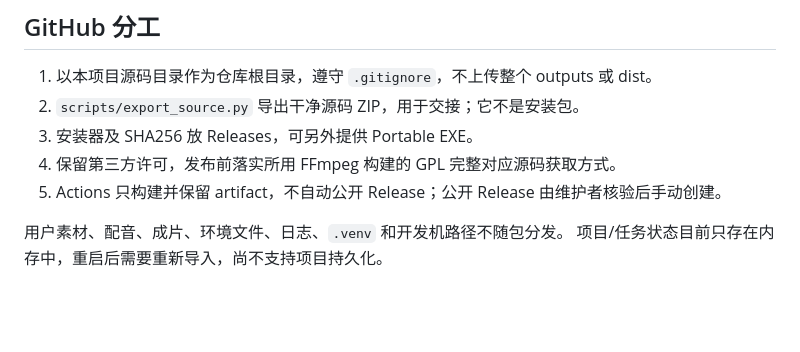
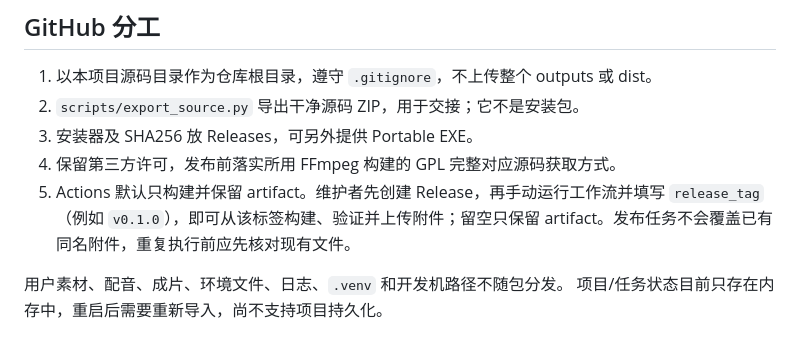
Before and after one commit to mgstationery1-code/VideoMagicMix, a Markdown page: docs/RELEASING.md, the part around the change. Rendered like a GitHub page; blank space fills up the shorter version.

```diff
--- a/docs/RELEASING.md
+++ b/docs/RELEASING.md
@@ -64,7 +64,7 @@ npm run package
 2. `scripts/export_source.py` 导出干净源码 ZIP，用于交接；它不是安装包。
 3. 安装器及 SHA256 放 Releases，可另外提供 Portable EXE。
 4. 保留第三方许可，发布前落实所用 FFmpeg 构建的 GPL 完整对应源码获取方式。
-5. Actions 只构建并保留 artifact，不自动公开 Release；公开 Release 由维护者核验后手动创建。
+5. Actions 默认只构建并保留 artifact。维护者先创建 Release，再手动运行工作流并填写 `release_tag`（例如 `v0.1.0`），即可从该标签构建、验证并上传附件；留空只保留 artifact。发布任务不会覆盖已有同名附件，重复执行前应先核对现有文件。
 
 用户素材、配音、成片、环境文件、日志、`.venv` 和开发机路径不随包分发。
 项目/任务状态目前只存在内存中，重启后需要重新导入，尚不支持项目持久化。
```
Also changed, not shown: README.md (+2 -2 lines).
